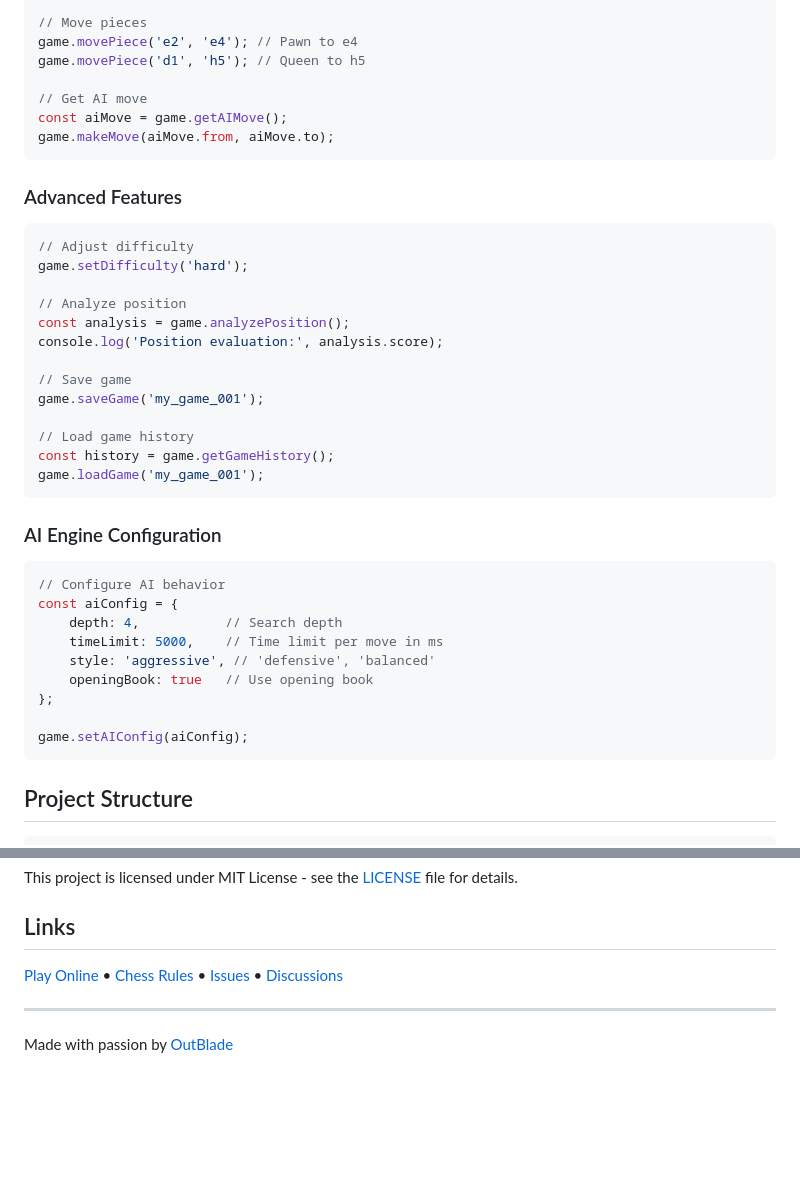
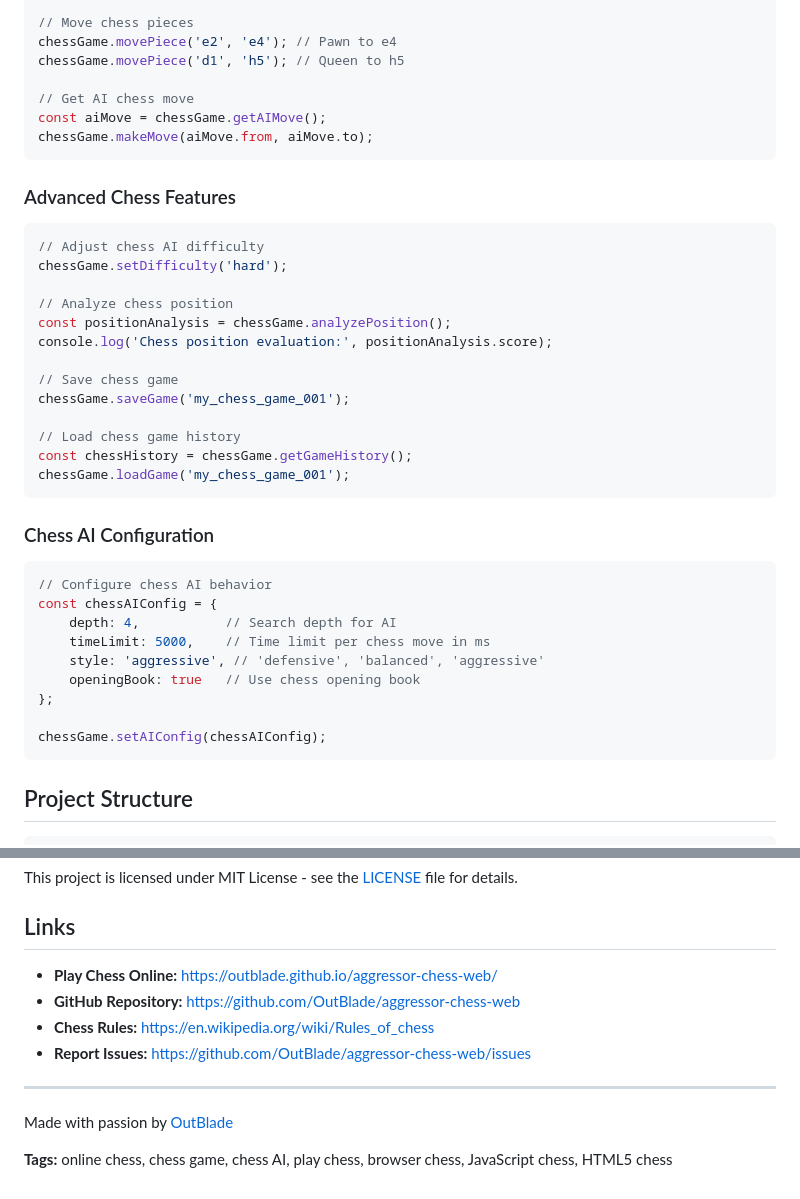
Before and after one commit to OutBlade/aggressor-chess-web, a Markdown page: README.md, 2 parts joined by grey strips. Drawn GitHub-style; blank space fills up the shorter version.

````diff
--- a/README.md
+++ b/README.md
@@ -71,41 +79,41 @@ game.initialize();
 
-// Move pieces
-game.movePiece('e2', 'e4'); // Pawn to e4
-game.movePiece('d1', 'h5'); // Queen to h5
+// Move chess pieces
+chessGame.movePiece('e2', 'e4'); // Pawn to e4
+chessGame.movePiece('d1', 'h5'); // Queen to h5
 
-// Get AI move
-const aiMove = game.getAIMove();
-game.makeMove(aiMove.from, aiMove.to);
+// Get AI chess move
+const aiMove = chessGame.getAIMove();
+chessGame.makeMove(aiMove.from, aiMove.to);
 ```
 
-### Advanced Features
+### Advanced Chess Features
 ```javascript
-// Adjust difficulty
-game.setDifficulty('hard');
+// Adjust chess AI difficulty
+chessGame.setDifficulty('hard');
 
-// Analyze position
-const analysis = game.analyzePosition();
-console.log('Position evaluation:', analysis.score);
+// Analyze chess position
+const positionAnalysis = chessGame.analyzePosition();
+console.log('Chess position evaluation:', positionAnalysis.score);
 
-// Save game
-game.saveGame('my_game_001');
+// Save chess game
+chessGame.saveGame('my_chess_game_001');
 
-// Load game history
-const history = game.getGameHistory();
-game.loadGame('my_game_001');
+// Load chess game history
+const chessHistory = chessGame.getGameHistory();
+chessGame.loadGame('my_chess_game_001');
 ```
 
-### AI Engine Configuration
+### Chess AI Configuration
 ```javascript
-// Configure AI behavior
-const aiConfig = {
-    depth: 4,           // Search depth
-    timeLimit: 5000,    // Time limit per move in ms
-    style: 'aggressive', // 'defensive', 'balanced'
-    openingBook: true   // Use opening book
+// Configure chess AI behavior
+const chessAIConfig = {
+    depth: 4,           // Search depth for AI
+    timeLimit: 5000,    // Time limit per chess move in ms
+    style: 'aggressive', // 'defensive', 'balanced', 'aggressive'
+    openingBook: true   // Use chess opening book
 };
 
-game.setAIConfig(aiConfig);
+chessGame.setAIConfig(chessAIConfig);
 ```
 
 ## Project Structure
@@ -214,8 +228,13 @@ This project is licensed under MIT License - see the [LICENSE](LICENSE) file for
 
 ## Links
 
-[Play Online](https://outblade.github.io/aggressor-chess-web/) • [Chess Rules](https://en.wikipedia.org/wiki/Rules_of_chess) • [Issues](https://github.com/OutBlade/aggressor-chess-web/issues) • [Discussions](https://github.com/OutBlade/aggressor-chess-web/discussions)
+- **Play Chess Online:** [https://outblade.github.io/aggressor-chess-web/](https://outblade.github.io/aggressor-chess-web/)
+- **GitHub Repository:** [https://github.com/OutBlade/aggressor-chess-web](https://github.com/OutBlade/aggressor-chess-web)
+- **Chess Rules:** [https://en.wikipedia.org/wiki/Rules_of_chess](https://en.wikipedia.org/wiki/Rules_of_chess)
+- **Report Issues:** [https://github.com/OutBlade/aggressor-chess-web/issues](https://github.com/OutBlade/aggressor-chess-web/issues)
 
 ---
 
 Made with passion by [OutBlade](https://github.com/OutBlade)
+
+**Tags:** online chess, chess game, chess AI, play chess, browser chess, JavaScript chess, HTML5 chess
````
Also changed, not shown: other parts of README.md (+63 -49 lines), CONTRIBUTING.md (added, +49 -0 lines).
